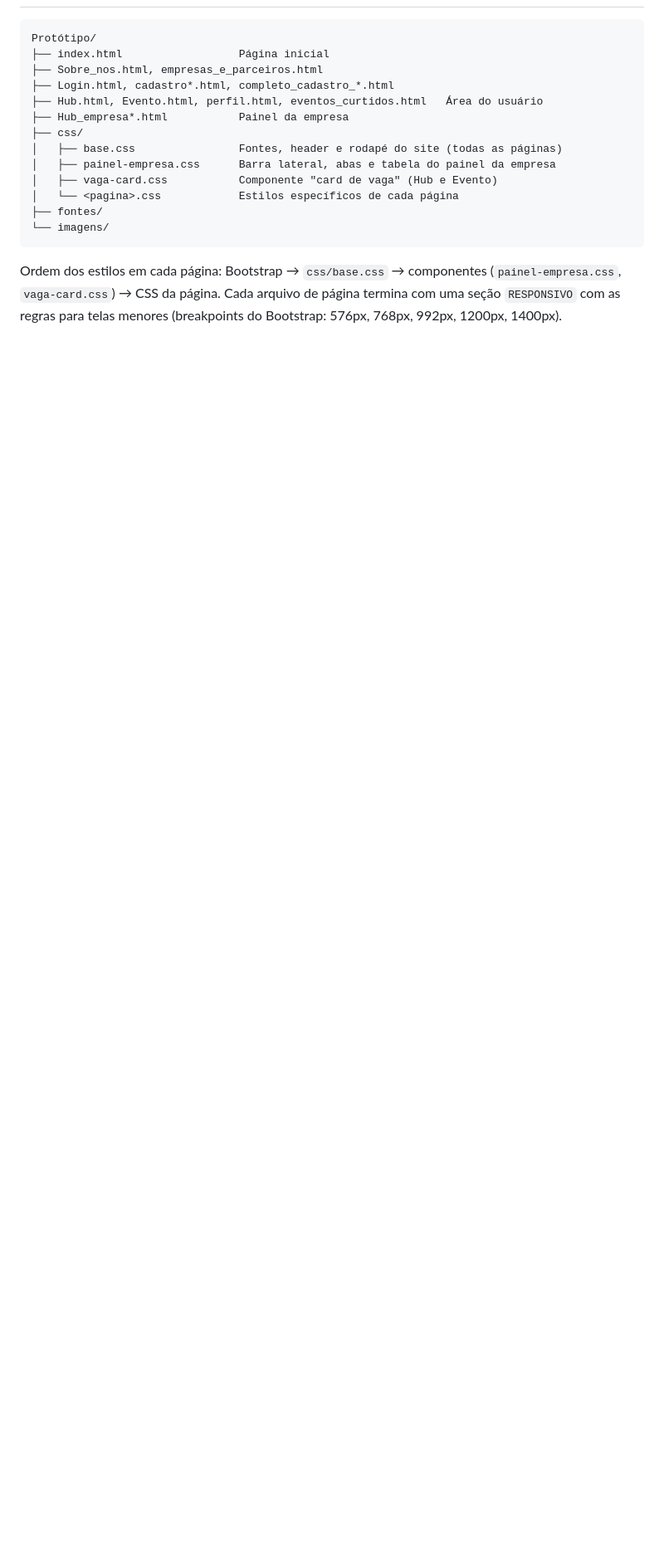
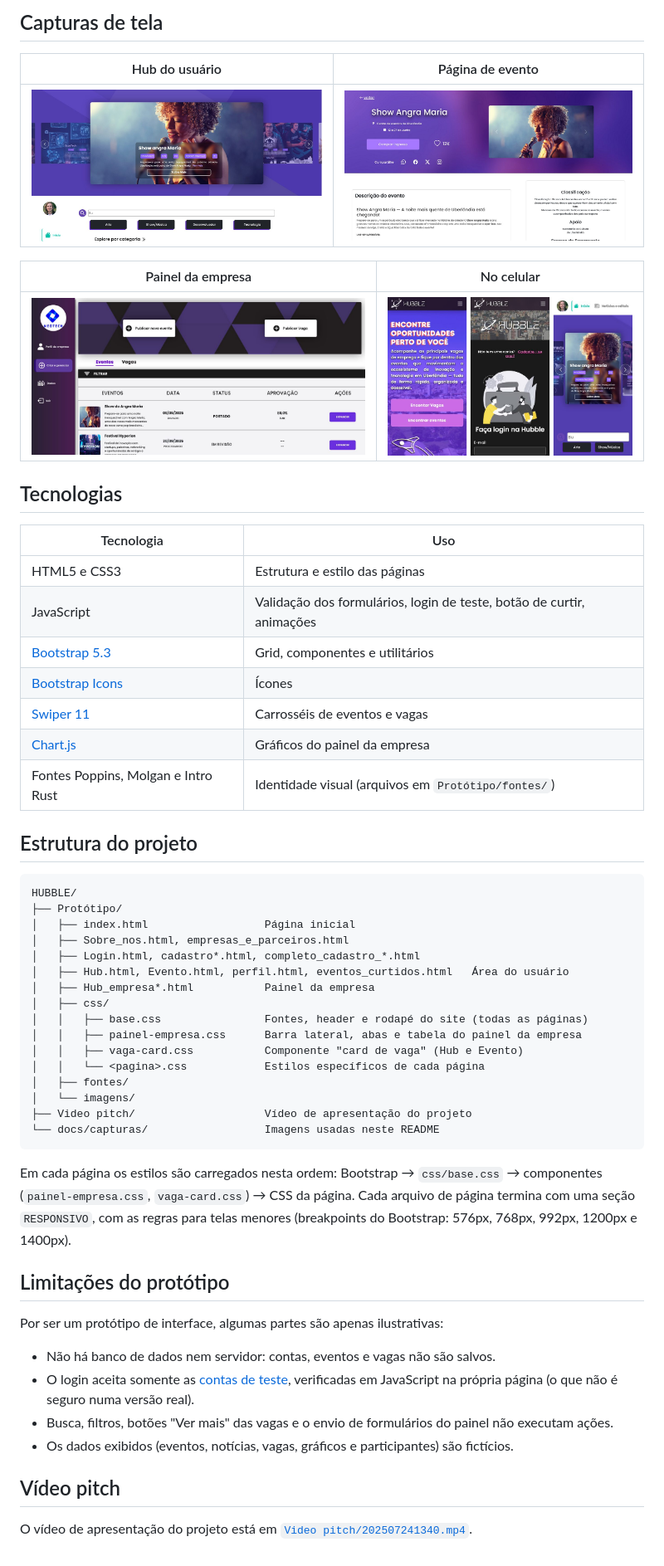
Before and after one commit to Quickmatt23/HUBBLE, a Markdown page: README.md, the part around one of its changes. Shown at 83% size. GitHub-like rendering; pictures changed too: docs/capturas/celular.jpg (added), docs/capturas/evento.jpg (added), docs/capturas/hub-usuario.jpg (added); blank space fills up the shorter version.

````diff
--- a/README.md
+++ b/README.md
@@ -12,21 +92,57 @@ A plataforma foi idealizada para centralizar informações relacionadas a evento
+## Capturas de tela
+
+| Hub do usuário | Página de evento |
+|---|---|
+| ![Hub do usuário](docs/capturas/hub-usuario.jpg) | ![Página de evento](docs/capturas/evento.jpg) |
+
+| Painel da empresa | No celular |
+|---|---|
+| ![Painel da empresa](docs/capturas/painel-empresa.jpg) | ![Versão para celular](docs/capturas/celular.jpg) |
+
+## Tecnologias
+
+| Tecnologia | Uso |
+|---|---|
+| HTML5 e CSS3 | Estrutura e estilo das páginas |
+| JavaScript | Validação dos formulários, login de teste, botão de curtir, animações |
+| [Bootstrap 5.3](https://getbootstrap.com/) | Grid, componentes e utilitários |
+| [Bootstrap Icons](https://icons.getbootstrap.com/) | Ícones |
+| [Swiper 11](https://swiperjs.com/) | Carrosséis de eventos e vagas |
+| [Chart.js](https://www.chartjs.org/) | Gráficos do painel da empresa |
+| Fontes Poppins, Molgan e Intro Rust | Identidade visual (arquivos em `Protótipo/fontes/`) |
+
+## Estrutura do projeto
 
 ```
-Protótipo/
-├── index.html                  Página inicial
-├── Sobre_nos.html, empresas_e_parceiros.html
-├── Login.html, cadastro*.html, completo_cadastro_*.html
-├── Hub.html, Evento.html, perfil.html, eventos_curtidos.html   Área do usuário
-├── Hub_empresa*.html           Painel da empresa
-├── css/
-│   ├── base.css                Fontes, header e rodapé do site (todas as páginas)
-│   ├── painel-empresa.css      Barra lateral, abas e tabela do painel da empresa
-│   ├── vaga-card.css           Componente "card de vaga" (Hub e Evento)
-│   └── <pagina>.css            Estilos específicos de cada página
-├── fontes/
-└── imagens/
+HUBBLE/
+├── Protótipo/
+│   ├── index.html                  Página inicial
+│   ├── Sobre_nos.html, empresas_e_parceiros.html
+│   ├── Login.html, cadastro*.html, completo_cadastro_*.html
+│   ├── Hub.html, Evento.html, perfil.html, eventos_curtidos.html   Área do usuário
+│   ├── Hub_empresa*.html           Painel da empresa
+│   ├── css/
+│   │   ├── base.css                Fontes, header e rodapé do site (todas as páginas)
+│   │   ├── painel-empresa.css      Barra lateral, abas e tabela do painel da empresa
+│   │   ├── vaga-card.css           Componente "card de vaga" (Hub e Evento)
+│   │   └── <pagina>.css            Estilos específicos de cada página
+│   ├── fontes/
+│   └── imagens/
+├── Video pitch/                    Vídeo de apresentação do projeto
+└── docs/capturas/                  Imagens usadas neste README
 ```
 
-Ordem dos estilos em cada página: Bootstrap → `css/base.css` → componentes
-(`painel-empresa.css`, `vaga-card.css`) → CSS da página. Cada arquivo de página
-termina com uma seção `RESPONSIVO` com as regras para telas menores
-(breakpoints do Bootstrap: 576px, 768px, 992px, 1200px, 1400px).
+Em cada página os estilos são carregados nesta ordem: Bootstrap → `css/base.css` → componentes (`painel-empresa.css`, `vaga-card.css`) → CSS da página. Cada arquivo de página termina com uma seção `RESPONSIVO`, com as regras para telas menores (breakpoints do Bootstrap: 576px, 768px, 992px, 1200px e 1400px).
+
+## Limitações do protótipo
+
+Por ser um protótipo de interface, algumas partes são apenas ilustrativas:
+
+- Não há banco de dados nem servidor: contas, eventos e vagas não são salvos.
+- O login aceita somente as [contas de teste](#contas-de-teste), verificadas em JavaScript na própria página (o que não é seguro numa versão real).
+- Busca, filtros, botões "Ver mais" das vagas e o envio de formulários do painel não executam ações.
+- Os dados exibidos (eventos, notícias, vagas, gráficos e participantes) são fictícios.
+
+## Vídeo pitch
+
+O vídeo de apresentação do projeto está em [`Video pitch/202507241340.mp4`](Video%20pitch/202507241340.mp4).
````
Also changed, not shown: other parts of README.md (+85 -5 lines), docs/capturas/pagina-inicial.jpg (added).
